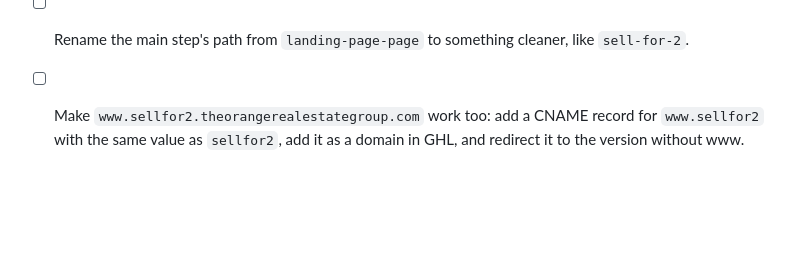
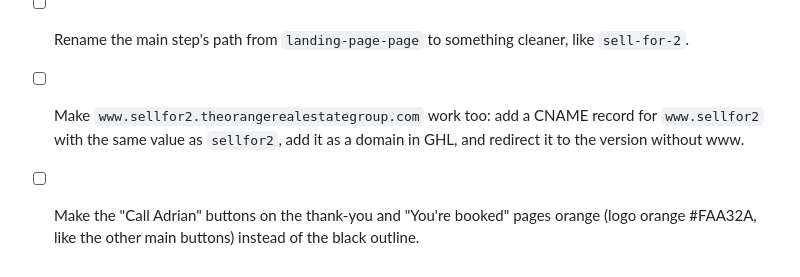
Before and after one commit to alanisrealestate-lab/landingpage, a Markdown page: LAUNCH-CHECKLIST.md, the part around the change. Rendered like a GitHub page; blank space fills up the shorter version.

Commit message:
Checklist: orange Call Adrian buttons on thank-you and booked pages
Co-Authored-By: Claude Opus 5.5 <noreply@anthropic.com>
Claude-Session: https://claude.ai/code/session_01ABf8ZGweUJpwFXHWmsUAs7

```diff
--- a/LAUNCH-CHECKLIST.md
+++ b/LAUNCH-CHECKLIST.md
@@ -36,3 +36,4 @@ Live site: https://sellfor2.theorangerealestategroup.com
 - [ ] Make the final orange banner the darker orange (#B35C00) so the white text is easier to read.
 - [ ] Rename the main step's path from `landing-page-page` to something cleaner, like `sell-for-2`.
 - [ ] Make `www.sellfor2.theorangerealestategroup.com` work too: add a CNAME record for `www.sellfor2` with the same value as `sellfor2`, add it as a domain in GHL, and redirect it to the version without www.
+- [ ] Make the "Call Adrian" buttons on the thank-you and "You're booked" pages orange (logo orange #FAA32A, like the other main buttons) instead of the black outline.
```
